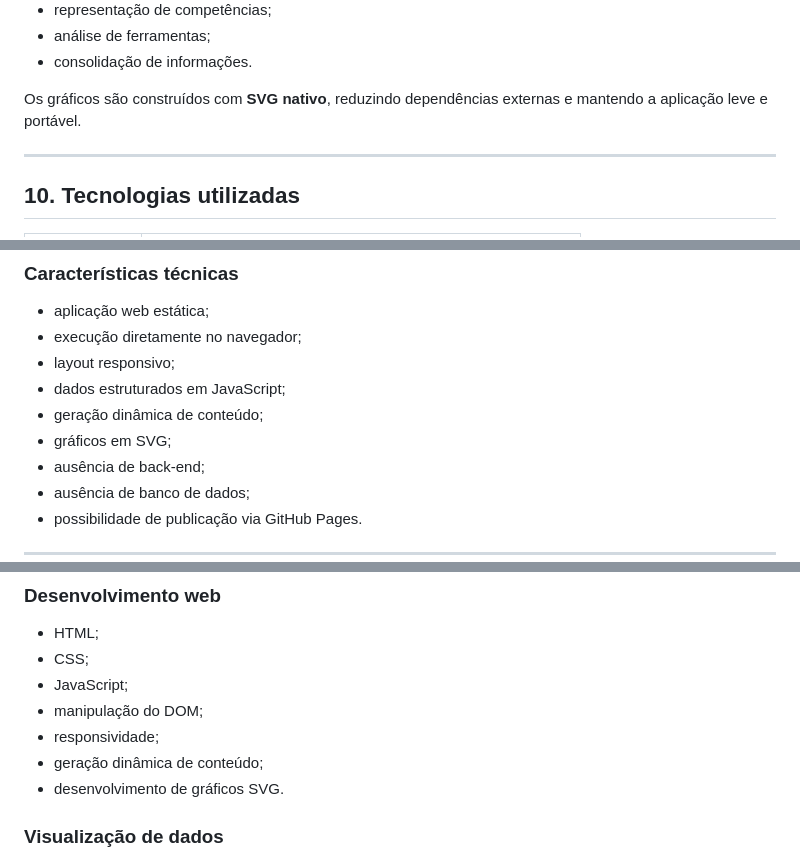
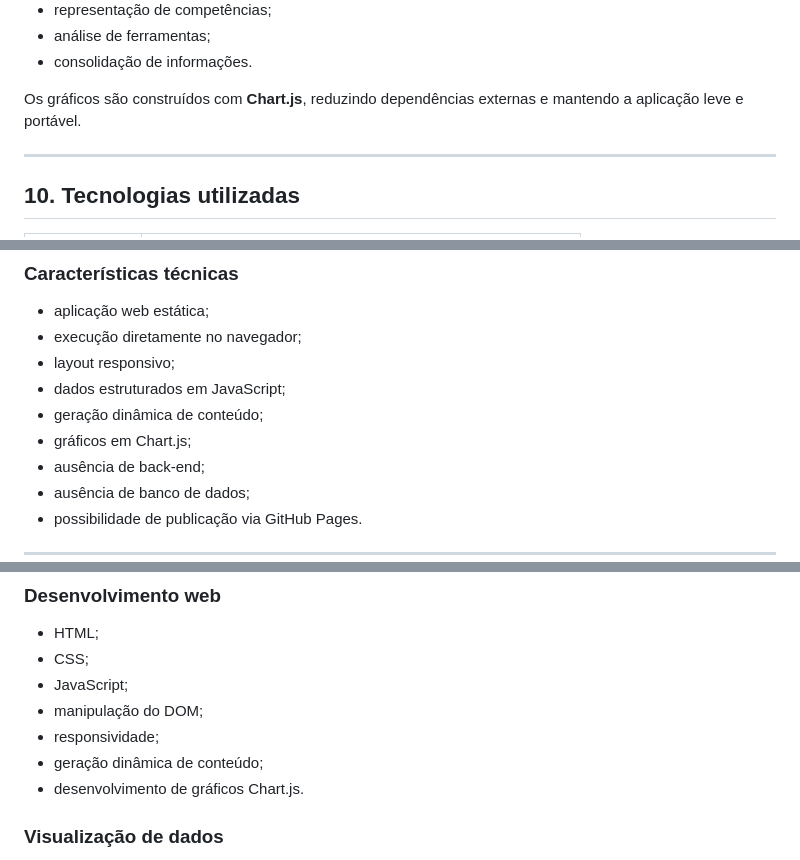
Before and after one commit to SilvanioSG/Relatorio-de-Competencias, a Markdown page: README.md, 3 parts joined by grey strips. Rendered like a GitHub page.

Commit message:
Update graphics library from SVG to Chart.js

```diff
--- a/README.md
+++ b/README.md
@@ -192,7 +192,7 @@ Entre os recursos utilizados estão:
 - análise de ferramentas;
 - consolidação de informações.
 
-Os gráficos são construídos com **SVG nativo**, reduzindo dependências externas e mantendo a aplicação leve e portável.
+Os gráficos são construídos com **Chart.js**, reduzindo dependências externas e mantendo a aplicação leve e portável.
 
 ---
 
@@ -213,7 +213,7 @@ Os gráficos são construídos com **SVG nativo**, reduzindo dependências exter
 - layout responsivo;
 - dados estruturados em JavaScript;
 - geração dinâmica de conteúdo;
-- gráficos em SVG;
+- gráficos em Chart.js;
 - ausência de back-end;
 - ausência de banco de dados;
 - possibilidade de publicação via GitHub Pages.
@@ -240,7 +240,7 @@ Os gráficos são construídos com **SVG nativo**, reduzindo dependências exter
 - manipulação do DOM;
 - responsividade;
 - geração dinâmica de conteúdo;
-- desenvolvimento de gráficos SVG.
+- desenvolvimento de gráficos Chart.js.
 
 ### Visualização de dados
 
```
